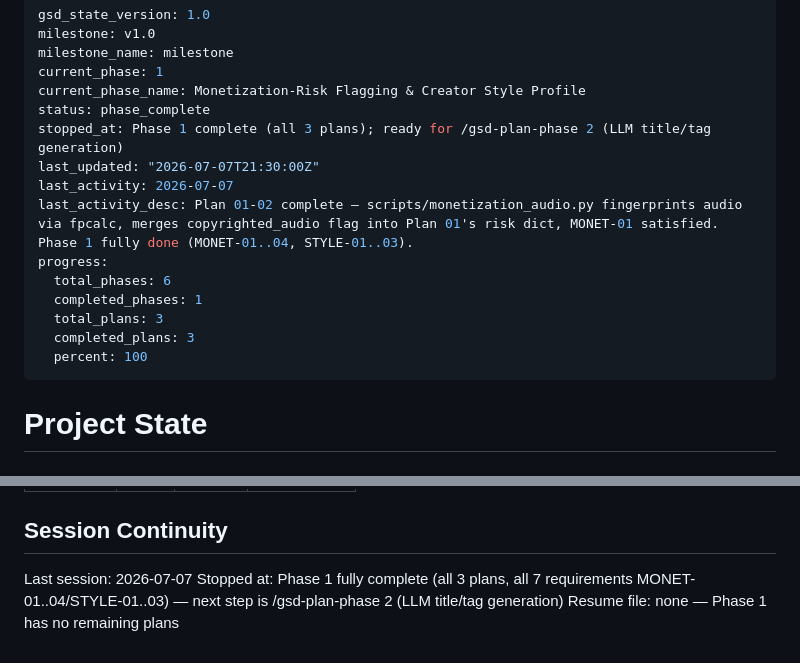
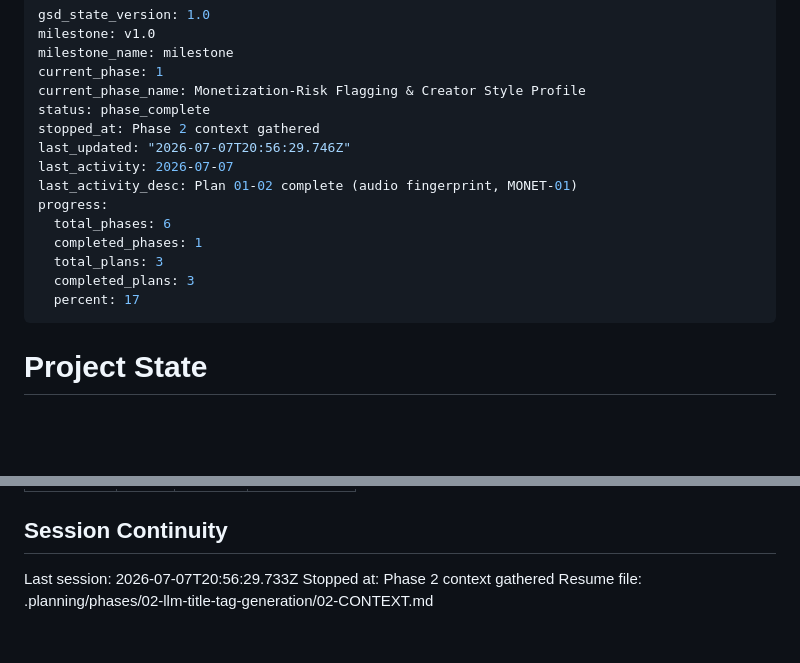
Before and after one commit to zhoratolk/shorts-maker, a Markdown page: .planning/STATE.md, 2 parts joined by grey strips. GitHub-like rendering; blank space fills up the shorter version.

Commit message:
docs(state): record phase 2 context session

```diff
--- a/.planning/STATE.md
+++ b/.planning/STATE.md
@@ -5,16 +5,16 @@ milestone_name: milestone
 current_phase: 1
 current_phase_name: Monetization-Risk Flagging & Creator Style Profile
 status: phase_complete
-stopped_at: Phase 1 complete (all 3 plans); ready for /gsd-plan-phase 2 (LLM title/tag generation)
-last_updated: "2026-07-07T21:30:00Z"
+stopped_at: Phase 2 context gathered
+last_updated: "2026-07-07T20:56:29.746Z"
 last_activity: 2026-07-07
-last_activity_desc: Plan 01-02 complete — scripts/monetization_audio.py fingerprints audio via fpcalc, merges copyrighted_audio flag into Plan 01's risk dict, MONET-01 satisfied. Phase 1 fully done (MONET-01..04, STYLE-01..03).
+last_activity_desc: Plan 01-02 complete (audio fingerprint, MONET-01)
 progress:
   total_phases: 6
   completed_phases: 1
   total_plans: 3
   completed_plans: 3
-  percent: 100
+  percent: 17
 ---
 
 # Project State
@@ -94,6 +94,6 @@ Items acknowledged and carried forward from previous milestone close:
 
 ## Session Continuity
 
-Last session: 2026-07-07
-Stopped at: Phase 1 fully complete (all 3 plans, all 7 requirements MONET-01..04/STYLE-01..03) — next step is /gsd-plan-phase 2 (LLM title/tag generation)
-Resume file: none — Phase 1 has no remaining plans
+Last session: 2026-07-07T20:56:29.733Z
+Stopped at: Phase 2 context gathered
+Resume file: .planning/phases/02-llm-title-tag-generation/02-CONTEXT.md
```
